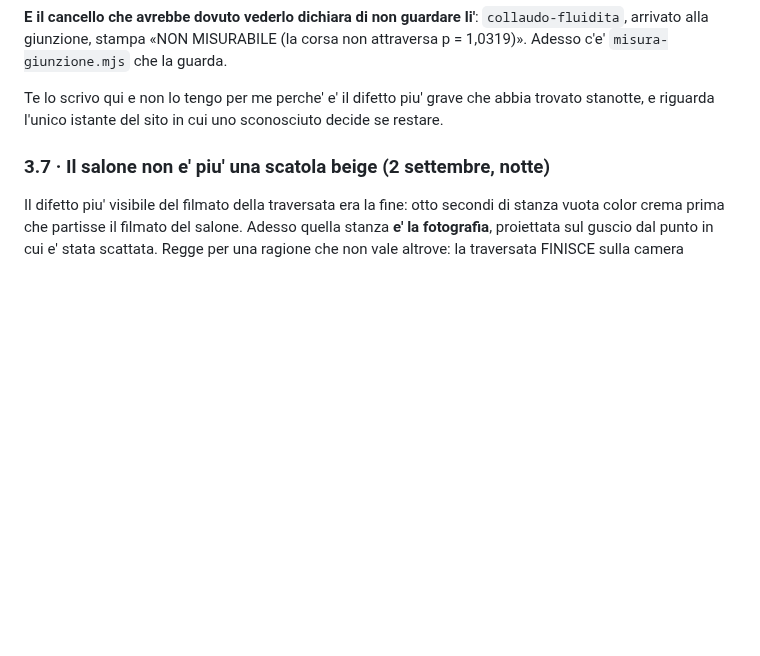
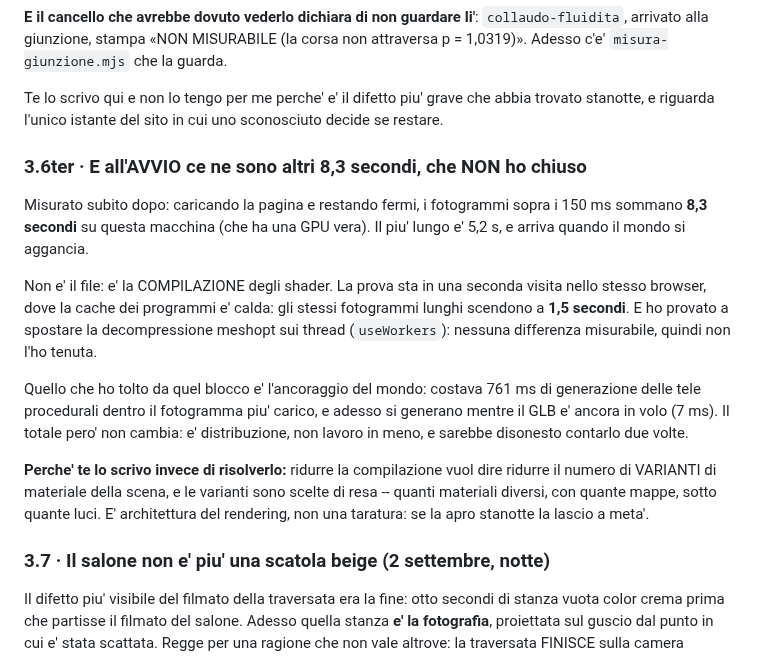
Before and after one commit to Villani85/nautica, a Markdown page: feedback/CHIEDO.md, the part around the change. GitHub-like rendering; blank space fills up the shorter version.

Commit message:
CHIEDO §3.6ter: gli 8,3 secondi dell'avvio, e perche' non li ho chiusi
Fotogrammi sopra i 150 ms alla prima visita: 8,3 s, il piu' lungo 5,2 quando il
mondo si aggancia. Non e' il file ma la compilazione degli shader: alla seconda
visita nello stesso browser, con la cache calda, gli stessi fotogrammi sommano
1,5 s. Provato meshopt sui thread: nessuna differenza misurabile, non tenuto.
Tolto invece dall'ancoraggio il costo delle tele procedurali (761 -> 7 ms), che
pero' e' distribuzione e non lavoro in meno.

Co-Authored-By: Claude Fable 5.1 <noreply@anthropic.com>
Claude-Session: https://claude.ai/code/session_018Wis2gukijS6YeDkUku25y

```diff
--- a/feedback/CHIEDO.md
+++ b/feedback/CHIEDO.md
@@ -386,6 +386,29 @@ non attraversa p = 1,0319)». Adesso c'e' `misura-giunzione.mjs` che la guarda.
 Te lo scrivo qui e non lo tengo per me perche' e' il difetto piu' grave che
 abbia trovato stanotte, e riguarda l'unico istante del sito in cui uno
 sconosciuto decide se restare.
+
+### 3.6ter · E all'AVVIO ce ne sono altri 8,3 secondi, che NON ho chiuso
+
+Misurato subito dopo: caricando la pagina e restando fermi, i fotogrammi sopra
+i 150 ms sommano **8,3 secondi** su questa macchina (che ha una GPU vera). Il
+piu' lungo e' 5,2 s, e arriva quando il mondo si aggancia.
+
+Non e' il file: e' la COMPILAZIONE degli shader. La prova sta in una seconda
+visita nello stesso browser, dove la cache dei programmi e' calda: gli stessi
+fotogrammi lunghi scendono a **1,5 secondi**. E ho provato a spostare la
+decompressione meshopt sui thread (`useWorkers`): nessuna differenza misurabile,
+quindi non l'ho tenuta.
+
+Quello che ho tolto da quel blocco e' l'ancoraggio del mondo: costava 761 ms di
+generazione delle tele procedurali dentro il fotogramma piu' carico, e adesso si
+generano mentre il GLB e' ancora in volo (7 ms). Il totale pero' non cambia: e'
+distribuzione, non lavoro in meno, e sarebbe disonesto contarlo due volte.
+
+**Perche' te lo scrivo invece di risolverlo:** ridurre la compilazione vuol dire
+ridurre il numero di VARIANTI di materiale della scena, e le varianti sono
+scelte di resa -- quanti materiali diversi, con quante mappe, sotto quante luci.
+E' architettura del rendering, non una taratura: se la apro stanotte la lascio
+a meta'.
 
 ### 3.7 · Il salone non e' piu' una scatola beige (2 settembre, notte)
 
```
